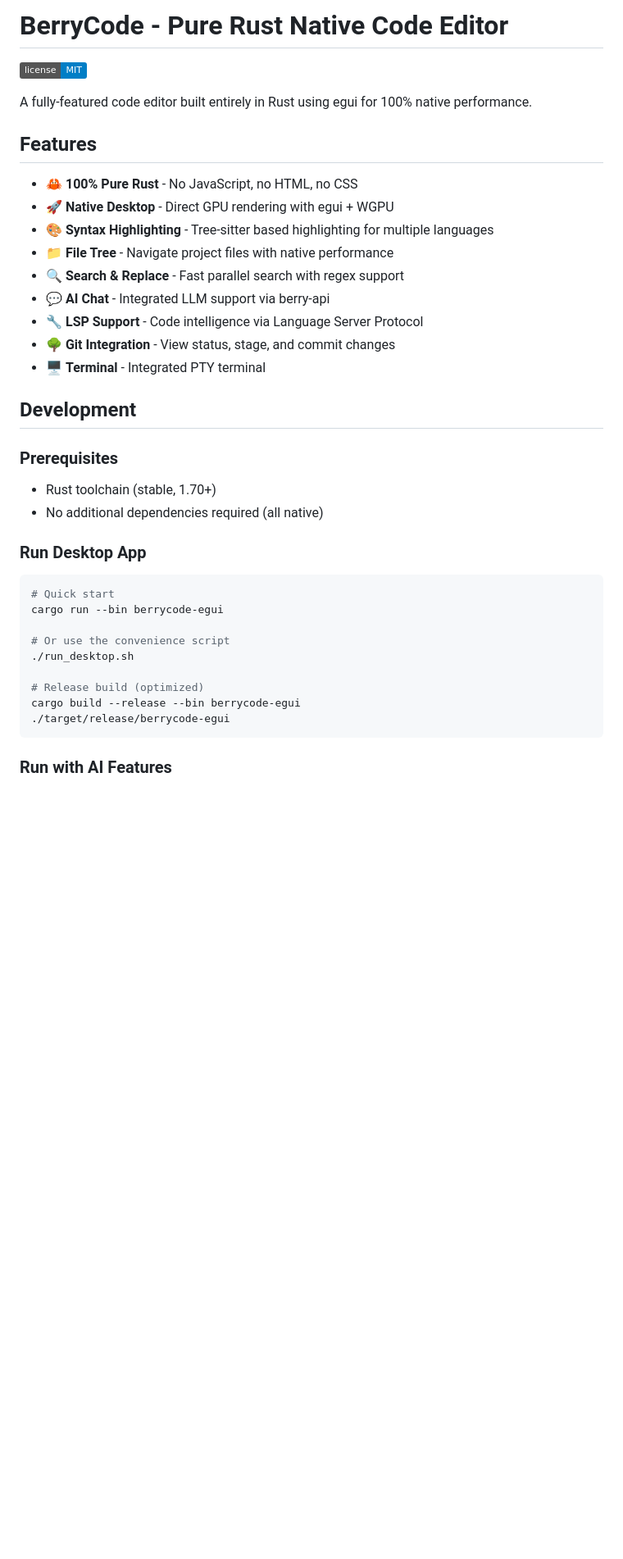
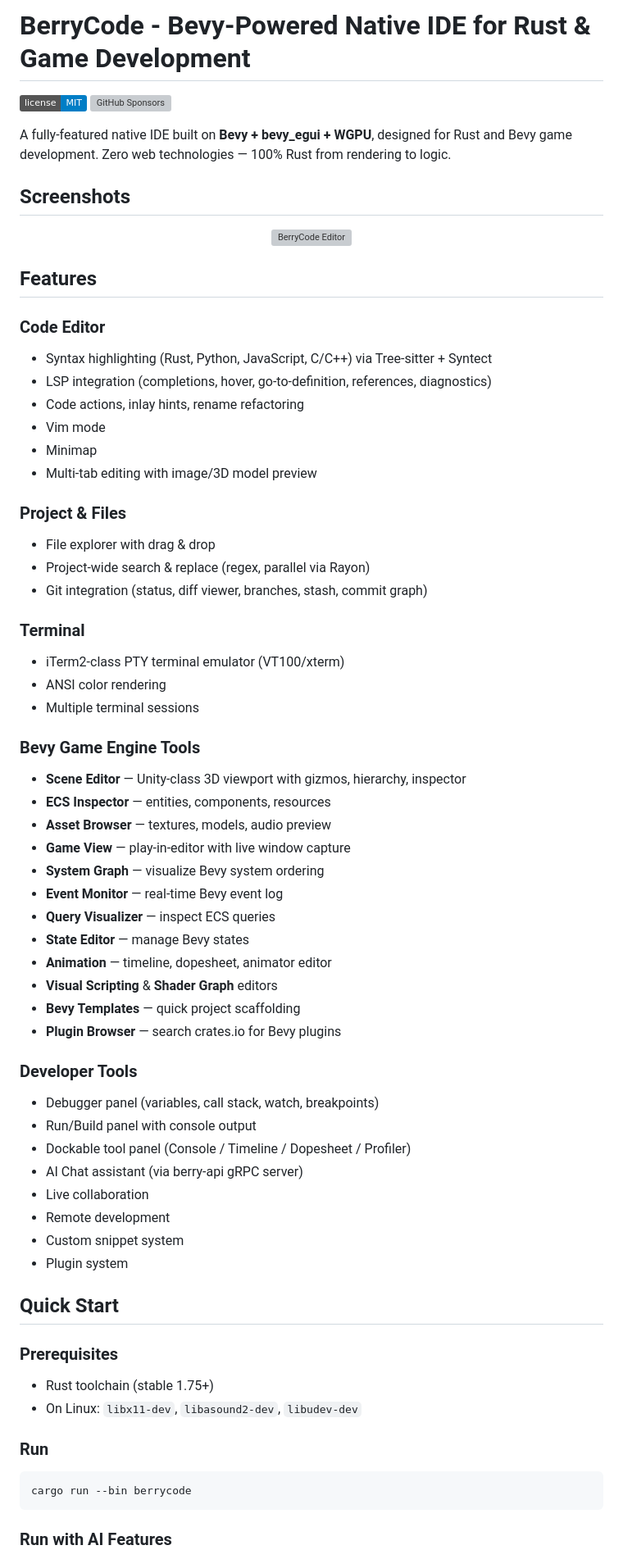
Before and after one commit to KyosukeIshizu1008/berryscode, a Markdown page: README.md, the part around one of its changes. Shown at 82% size. Drawn GitHub-style; badges without logos; blank space fills up the shorter version; grey boxes are pictures that could not be loaded.

````diff
--- a/README.md
+++ b/README.md
@@ -1,40 +1,71 @@
-# BerryCode - Pure Rust Native Code Editor
+# BerryCode - Bevy-Powered Native IDE for Rust & Game Development
 
 [![License](https://img.shields.io/badge/license-MIT-blue.svg)](LICENSE)
+[![GitHub Sponsors](https://img.shields.io/github/sponsors/KyosukeIshizu1008)](https://github.com/sponsors/KyosukeIshizu1008)
 
-A fully-featured code editor built entirely in Rust using egui for 100% native performance.
+A fully-featured native IDE built on **Bevy + bevy_egui + WGPU**, designed for Rust and Bevy game development. Zero web technologies — 100% Rust from rendering to logic.
+
+## Screenshots
+
+<p align="center">
+  <img src="docs/demo/01_startup.png" width="80%" alt="BerryCode Editor">
+</p>
 
 ## Features
 
-- 🦀 **100% Pure Rust** - No JavaScript, no HTML, no CSS
-- 🚀 **Native Desktop** - Direct GPU rendering with egui + WGPU
-- 🎨 **Syntax Highlighting** - Tree-sitter based highlighting for multiple languages
-- 📁 **File Tree** - Navigate project files with native performance
-- 🔍 **Search & Replace** - Fast parallel search with regex support
-- 💬 **AI Chat** - Integrated LLM support via berry-api
-- 🔧 **LSP Support** - Code intelligence via Language Server Protocol
-- 🌳 **Git Integration** - View status, stage, and commit changes
-- 🖥️ **Terminal** - Integrated PTY terminal
+### Code Editor
+- Syntax highlighting (Rust, Python, JavaScript, C/C++) via Tree-sitter + Syntect
+- LSP integration (completions, hover, go-to-definition, references, diagnostics)
+- Code actions, inlay hints, rename refactoring
+- Vim mode
+- Minimap
+- Multi-tab editing with image/3D model preview
 
-## Development
+### Project & Files
+- File explorer with drag & drop
+- Project-wide search & replace (regex, parallel via Rayon)
+- Git integration (status, diff viewer, branches, stash, commit graph)
+
+### Terminal
+- iTerm2-class PTY terminal emulator (VT100/xterm)
+- ANSI color rendering
+- Multiple terminal sessions
+
+### Bevy Game Engine Tools
+- **Scene Editor** — Unity-class 3D viewport with gizmos, hierarchy, inspector
+- **ECS Inspector** — entities, components, resources
+- **Asset Browser** — textures, models, audio preview
+- **Game View** — play-in-editor with live window capture
+- **System Graph** — visualize Bevy system ordering
+- **Event Monitor** — real-time Bevy event log
+- **Query Visualizer** — inspect ECS queries
+- **State Editor** — manage Bevy states
+- **Animation** — timeline, dopesheet, animator editor
+- **Visual Scripting** & **Shader Graph** editors
+- **Bevy Templates** — quick project scaffolding
+- **Plugin Browser** — search crates.io for Bevy plugins
+
+### Developer Tools
+- Debugger panel (variables, call stack, watch, breakpoints)
+- Run/Build panel with console output
+- Dockable tool panel (Console / Timeline / Dopesheet / Profiler)
+- AI Chat assistant (via berry-api gRPC server)
+- Live collaboration
+- Remote development
+- Custom snippet system
+- Plugin system
+
+## Quick Start
 
 ### Prerequisites
 
-- Rust toolchain (stable, 1.70+)
-- No additional dependencies required (all native)
+- Rust toolchain (stable 1.75+)
+- On Linux: `libx11-dev`, `libasound2-dev`, `libudev-dev`
 
-### Run Desktop App
+### Run
 
 ```bash
-# Quick start
-cargo run --bin berrycode-egui
-
-# Or use the convenience script
-./run_desktop.sh
-
-# Release build (optimized)
-cargo build --release --bin berrycode-egui
-./target/release/berrycode-egui
+cargo run --bin berrycode
 ```
 
 ### Run with AI Features
````
Also changed, not shown: other parts of README.md (+45 -55 lines).
